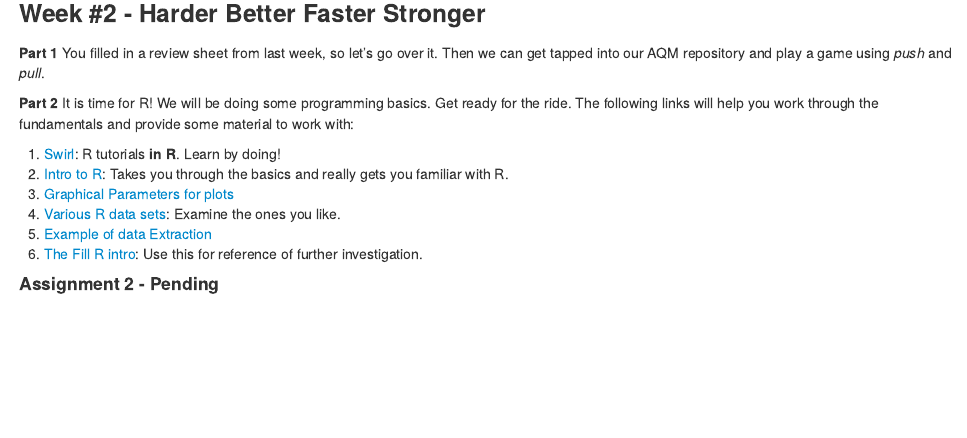
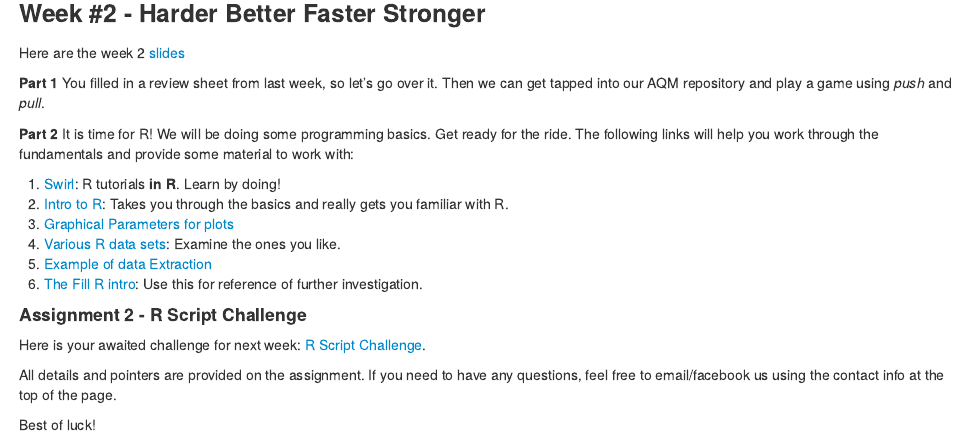
Before and after one commit to Dustin21/Dustin21.github.io, an R Markdown document (AQM/AQM.Rmd): the page in a window 1100 px wide, from 1490 px down. The pictures show the output file AQM/AQM.html that the author committed with the source, opened offline.

Commit message:
Update week 2

```diff
--- a/AQM/AQM.Rmd
+++ b/AQM/AQM.Rmd
@@ -69,6 +69,8 @@ ask your fellow team members for assistance!
 
 ### Week #2 - Harder Better Faster Stronger
 
+Here are the week 2 [slides](https://github.com/Dustin21/Dustin21.github.io/blob/master/AQM/Week2/Week2.html)
+
 **Part 1**
 You filled in a review sheet from last week, so let's go over it. Then we can get tapped into our AQM repository and play a game using _push_ and _pull_.
 
@@ -82,4 +84,9 @@ It is time for R! We will be doing some programming basics. Get ready for the ri
 5. [Example of data Extraction](http://www.r-tutor.com/r-introduction/data-frame/data-frame-row-slice)
 6. [The Fill R intro](http://cran.r-project.org/doc/manuals/r-release/R-intro.html): Use this for reference of further investigation.
 
-#### Assignment 2 - Pending
+#### Assignment 2 - R Script Challenge
+Here is your awaited challenge for next week: [R Script Challenge](https://github.com/Dustin21/Dustin21.github.io/blob/master/AQM/Week2/Rscript_Challenge.html).
+
+All details and pointers are provided on the assignment. If you need to have any questions, feel free to email/facebook us using the contact info at the top of the page.
+
+Best of luck!
```
Also changed, not shown: AQM/AQM.html, AQM/AQM.md.
